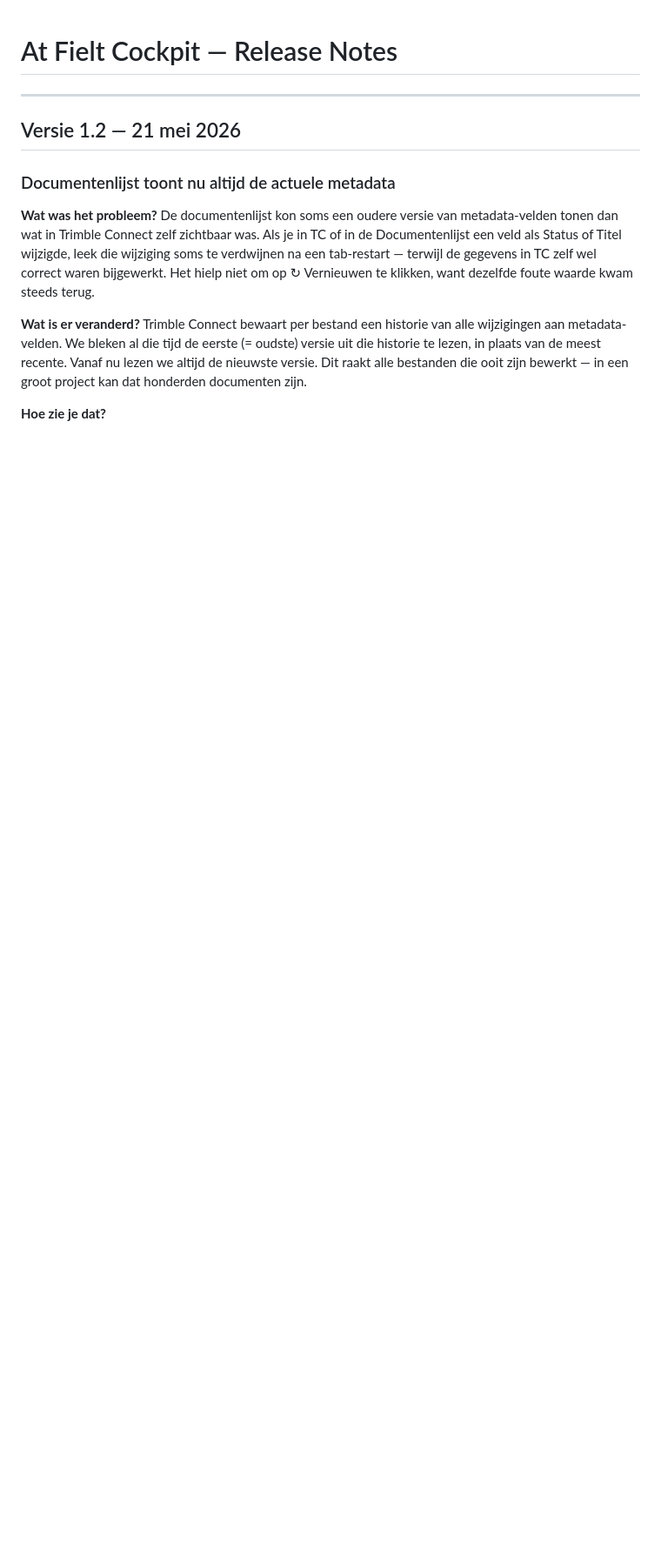
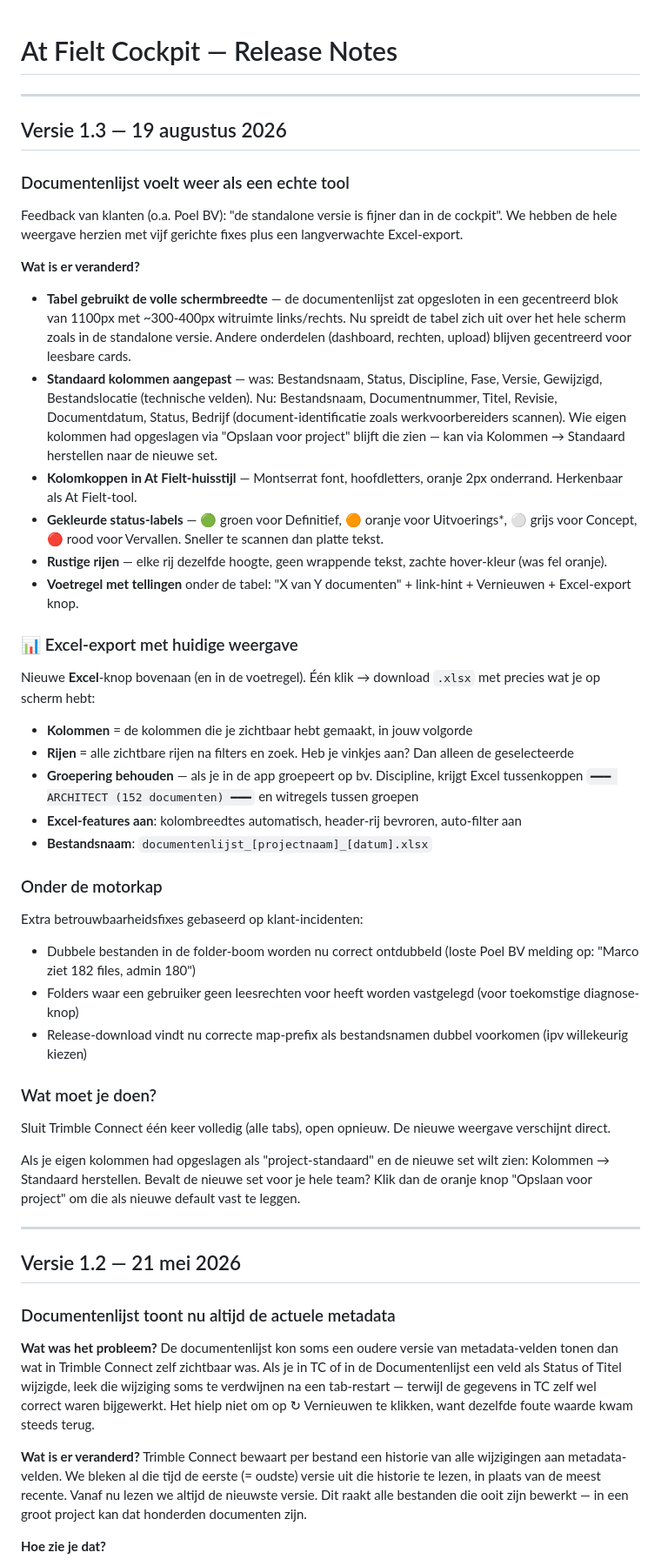
Before and after one commit to Tomtietom/trimble-dashboard-project-, a Markdown page: RELEASE-NOTES.md, the part around the change. Shown at 87% size. Rendered like a GitHub page; blank space fills up the shorter version.

Commit message:
RELEASE-NOTES v1.3 — DL UX-refactor (fullpage layout + kolommen + huisstijl-headers + status-badges + rustige rijen + inline footer) + 📊 Excel-export met groepering-behoud + achtergrond-fixes (dedup, folder-walk errors, release-name ambigu). Klantgericht taalniveau, geen tech-jargon. Sluit aan bij Poel BV feedback dat cockpit-DL niet werkbaar was.

```diff
--- a/RELEASE-NOTES.md
+++ b/RELEASE-NOTES.md
@@ -1,4 +1,44 @@
 # At Fielt Cockpit — Release Notes
+
+---
+
+## Versie 1.3 — 19 augustus 2026
+
+### Documentenlijst voelt weer als een echte tool
+
+Feedback van klanten (o.a. Poel BV): "de standalone versie is fijner dan in de cockpit". We hebben de hele weergave herzien met vijf gerichte fixes plus een langverwachte Excel-export.
+
+**Wat is er veranderd?**
+
+- **Tabel gebruikt de volle schermbreedte** — de documentenlijst zat opgesloten in een gecentreerd blok van 1100px met ~300-400px witruimte links/rechts. Nu spreidt de tabel zich uit over het hele scherm zoals in de standalone versie. Andere onderdelen (dashboard, rechten, upload) blijven gecentreerd voor leesbare cards.
+- **Standaard kolommen aangepast** — was: Bestandsnaam, Status, Discipline, Fase, Versie, Gewijzigd, Bestandslocatie (technische velden). Nu: Bestandsnaam, Documentnummer, Titel, Revisie, Documentdatum, Status, Bedrijf (document-identificatie zoals werkvoorbereiders scannen). Wie eigen kolommen had opgeslagen via "Opslaan voor project" blijft die zien — kan via Kolommen → Standaard herstellen naar de nieuwe set.
+- **Kolomkoppen in At Fielt-huisstijl** — Montserrat font, hoofdletters, oranje 2px onderrand. Herkenbaar als At Fielt-tool.
+- **Gekleurde status-labels** — 🟢 groen voor Definitief, 🟠 oranje voor Uitvoerings\*, ⚪ grijs voor Concept, 🔴 rood voor Vervallen. Sneller te scannen dan platte tekst.
+- **Rustige rijen** — elke rij dezelfde hoogte, geen wrappende tekst, zachte hover-kleur (was fel oranje).
+- **Voetregel met tellingen** onder de tabel: "X van Y documenten" + link-hint + Vernieuwen + Excel-export knop.
+
+### 📊 Excel-export met huidige weergave
+
+Nieuwe **Excel**-knop bovenaan (en in de voetregel). Één klik → download `.xlsx` met precies wat je op scherm hebt:
+
+- **Kolommen** = de kolommen die je zichtbaar hebt gemaakt, in jouw volgorde
+- **Rijen** = alle zichtbare rijen na filters en zoek. Heb je vinkjes aan? Dan alleen de geselecteerde
+- **Groepering behouden** — als je in de app groepeert op bv. Discipline, krijgt Excel tussenkoppen `━━━ ARCHITECT (152 documenten) ━━━` en witregels tussen groepen
+- **Excel-features aan**: kolombreedtes automatisch, header-rij bevroren, auto-filter aan
+- **Bestandsnaam**: `documentenlijst_[projectnaam]_[datum].xlsx`
+
+### Onder de motorkap
+
+Extra betrouwbaarheidsfixes gebaseerd op klant-incidenten:
+- Dubbele bestanden in de folder-boom worden nu correct ontdubbeld (loste Poel BV melding op: "Marco ziet 182 files, admin 180")
+- Folders waar een gebruiker geen leesrechten voor heeft worden vastgelegd (voor toekomstige diagnose-knop)
+- Release-download vindt nu correcte map-prefix als bestandsnamen dubbel voorkomen (ipv willekeurig kiezen)
+
+### Wat moet je doen?
+
+Sluit Trimble Connect één keer volledig (alle tabs), open opnieuw. De nieuwe weergave verschijnt direct.
+
+Als je eigen kolommen had opgeslagen als "project-standaard" en de nieuwe set wilt zien: Kolommen → Standaard herstellen. Bevalt de nieuwe set voor je hele team? Klik dan de oranje knop "Opslaan voor project" om die als nieuwe default vast te leggen.
 
 ---
 
```
